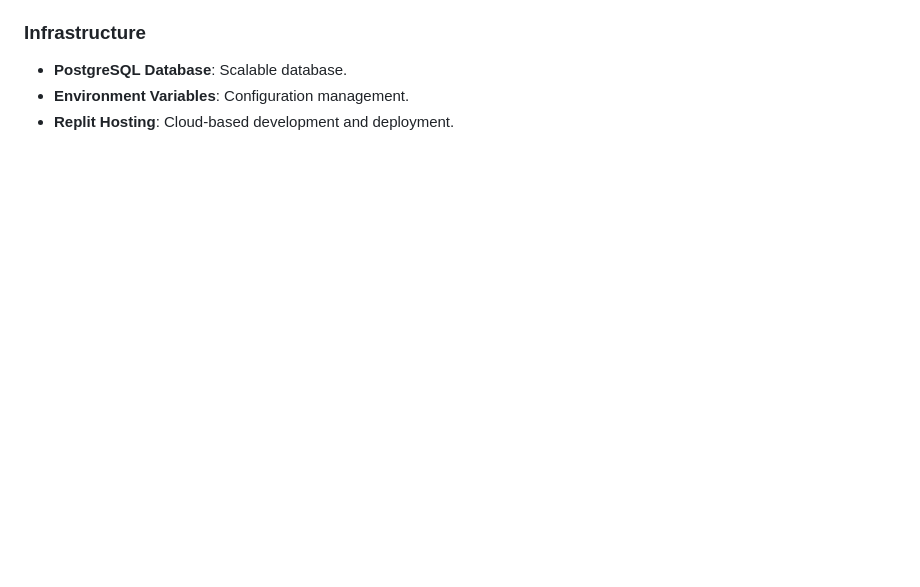
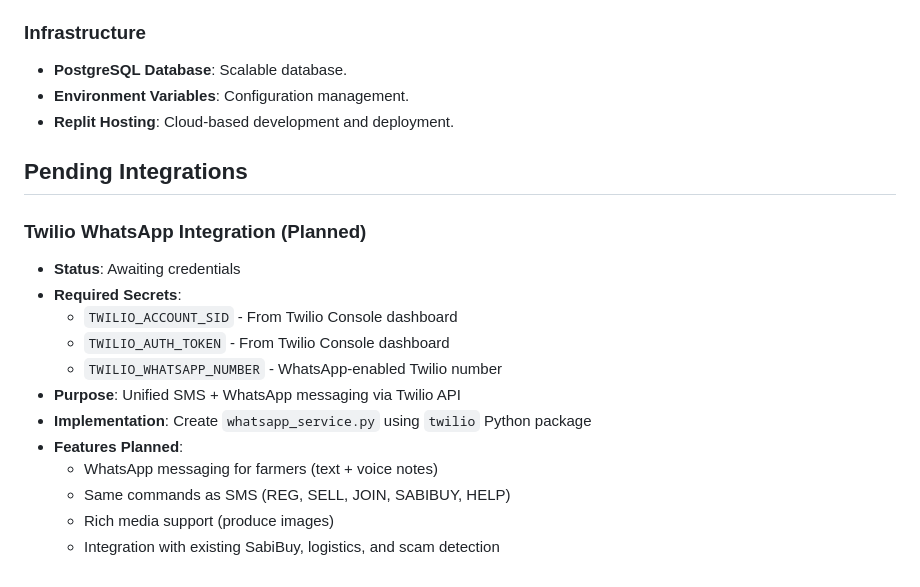
Before and after one commit to LamiKols/Tradoja, a Markdown page: replit.md, the part around the change. Drawn GitHub-style; blank space fills up the shorter version.

Commit message:
Document pending Twilio WhatsApp integration details
Add a note to replit.md detailing the planned Twilio WhatsApp integration, including required credentials and purpose.

Replit-Commit-Author: Agent
Replit-Commit-Session-Id: 9e247449-a8c3-407c-bdbc-56912b82d312
Replit-Commit-Checkpoint-Type: full_checkpoint
Replit-Commit-Event-Id: 5425de24-c7b9-4f8a-82f4-a6dc5d98d22e
Replit-Commit-Screenshot-Url: https://storage.googleapis.com/screenshot-production-us-central1/3318dc41-dff8-459c-aa89-3c5076b2c33c/9e247449-a8c3-407c-bdbc-56912b82d312/ytmzpE3

```diff
--- a/replit.md
+++ b/replit.md
@@ -88,3 +88,19 @@ Preferred communication style: Simple, everyday language.
 - **PostgreSQL Database**: Scalable database.
 - **Environment Variables**: Configuration management.
 - **Replit Hosting**: Cloud-based development and deployment.
+
+## Pending Integrations
+
+### Twilio WhatsApp Integration (Planned)
+- **Status**: Awaiting credentials
+- **Required Secrets**:
+  - `TWILIO_ACCOUNT_SID` - From Twilio Console dashboard
+  - `TWILIO_AUTH_TOKEN` - From Twilio Console dashboard
+  - `TWILIO_WHATSAPP_NUMBER` - WhatsApp-enabled Twilio number
+- **Purpose**: Unified SMS + WhatsApp messaging via Twilio API
+- **Implementation**: Create `whatsapp_service.py` using `twilio` Python package
+- **Features Planned**:
+  - WhatsApp messaging for farmers (text + voice notes)
+  - Same commands as SMS (REG, SELL, JOIN, SABIBUY, HELP)
+  - Rich media support (produce images)
+  - Integration with existing SabiBuy, logistics, and scam detection
```
